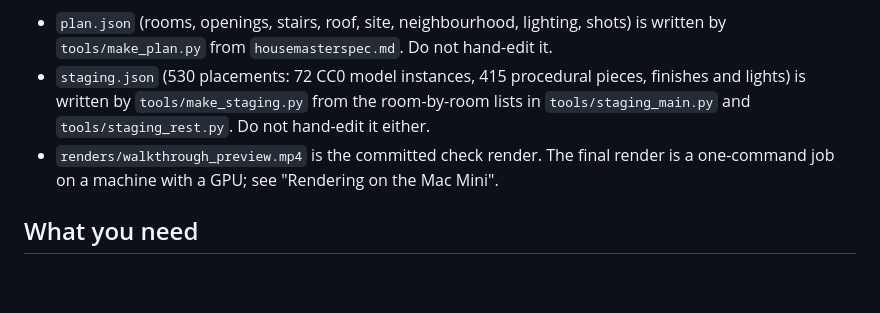
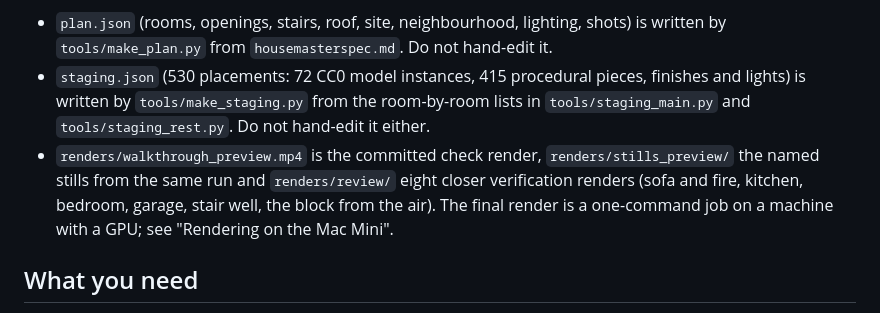
Before and after one commit to hratterman/housetour, a Markdown page: README.md, the part around the change. Rendered like a GitHub page; blank space fills up the shorter version.

Commit message:
README: point at the review folder
Co-Authored-By: Claude Fable 5.1 <noreply@anthropic.com>
Claude-Session: https://claude.ai/code/session_01S2E9TxFxGr41QTzfp6RTUe

```diff
--- a/README.md
+++ b/README.md
@@ -9,8 +9,10 @@ walkthrough video. Everything is regenerated from JSON and Python; nothing is ha
 - `staging.json` (530 placements: 72 CC0 model instances, 415 procedural pieces, finishes and lights) is
   written by `tools/make_staging.py` from the room-by-room lists in `tools/staging_main.py` and
   `tools/staging_rest.py`. Do not hand-edit it either.
-- `renders/walkthrough_preview.mp4` is the committed check render. The final render is a one-command job on a
-  machine with a GPU; see "Rendering on the Mac Mini".
+- `renders/walkthrough_preview.mp4` is the committed check render, `renders/stills_preview/` the named stills
+  from the same run and `renders/review/` eight closer verification renders (sofa and fire, kitchen, bedroom,
+  garage, stair well, the block from the air). The final render is a one-command job on a machine with a GPU;
+  see "Rendering on the Mac Mini".
 
 ## What you need
 
```
